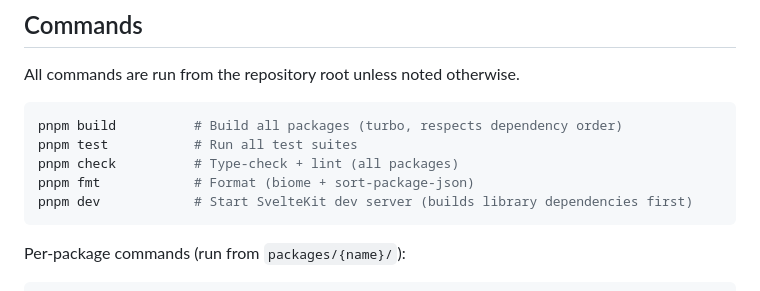
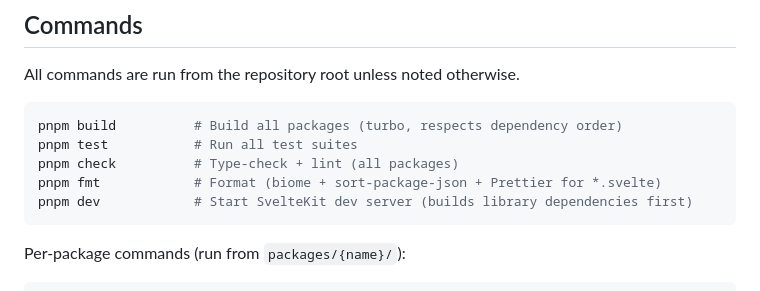
Before and after one commit to Omochice/heart-of-crown-randomizer, a Markdown page: .claude/CLAUDE.md, the part around the change. GitHub-like rendering.

Commit message:
docs: mention Prettier for Svelte files in fmt command description
The site package uses Prettier to format *.svelte files, which was
not reflected in the command summary.

````diff
--- a/.claude/CLAUDE.md
+++ b/.claude/CLAUDE.md
@@ -15,7 +15,7 @@ All commands are run from the repository root unless noted otherwise.
 pnpm build          # Build all packages (turbo, respects dependency order)
 pnpm test           # Run all test suites
 pnpm check          # Type-check + lint (all packages)
-pnpm fmt            # Format (biome + sort-package-json)
+pnpm fmt            # Format (biome + sort-package-json + Prettier for *.svelte)
 pnpm dev            # Start SvelteKit dev server (builds library dependencies first)
 ```
 
````
